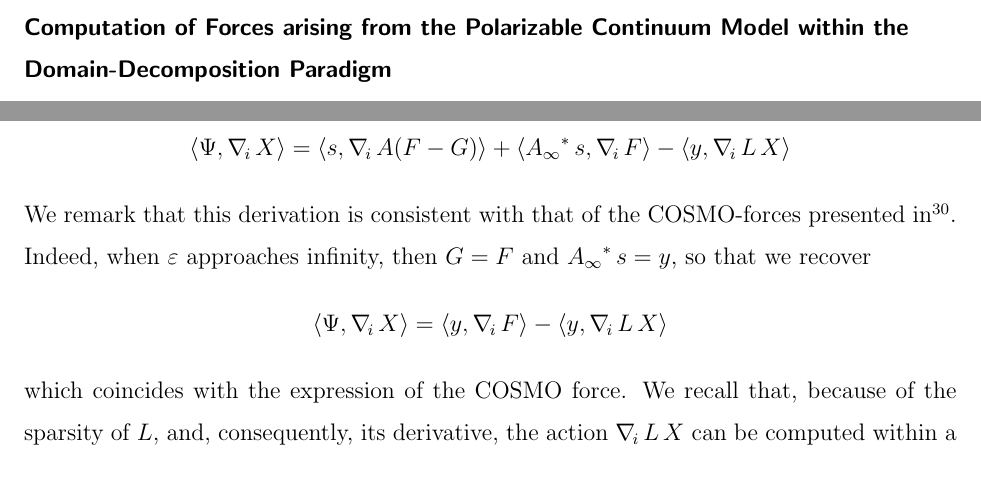
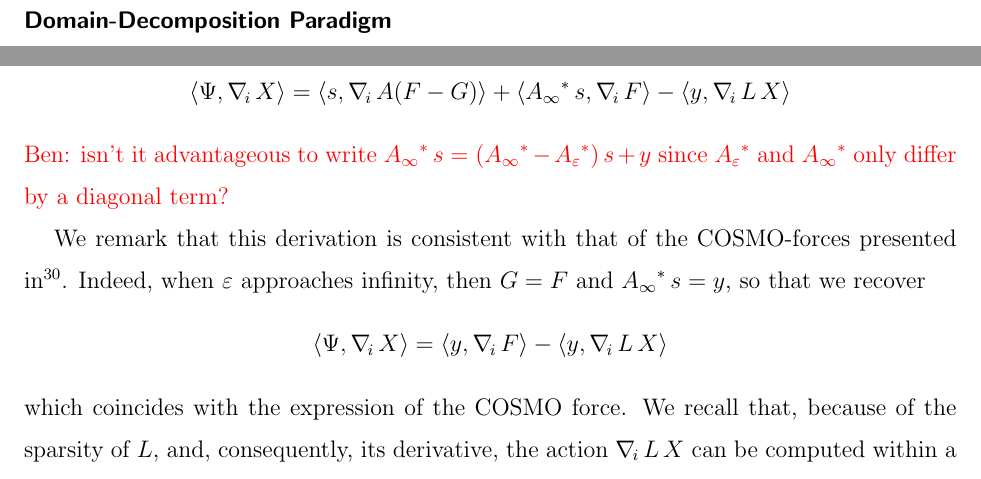
Before and after one commit to filippolipparini/ddPCM, a LaTeX paper (paper/ddpcm-sub.tex, which reads paper/2_forces.tex): two parts of pages 1 and 9 of 22, joined at a grey line, cut at the place of the change. Compiled offline with pdfLaTeX.

Commit message:
small remark

```diff
--- a/paper/2_forces.tex
+++ b/paper/2_forces.tex
@@ -87,6 +87,10 @@ Since the adjoint problem $(A_\varepsilon \, L )^* s = \Psi$ requires the two st
 \[
 \langle \Psi , \nablai X\rangle = \langle s , \nablai  A ( F - G ) \rangle + \langle {A_\infty}^*\, s , \nablai F \rangle - \langle  y , \nablai L \,  X \rangle
 \]
+\color{red}
+Ben: isn't it advantageous to write ${A_\infty}^*\, s = ({A_\infty}^*-{A_\varepsilon}^*)\, s + y$ since ${A_\varepsilon}^*$ and ${A_\infty}^*$ only differ by a diagonal term?
+\color{black}
+
 We remark that this derivation is consistent with that of the COSMO-forces presented in \cite{Lipparini_JCTC_ddCOSMO}. Indeed, when $\varepsilon$ approaches infinity, then $G = F$ and ${A_\infty}^* \, s =y$, so that we recover
 \[
 \langle \Psi , \nablai X\rangle =  \langle y , \nablai F \rangle - \langle y , \nablai L \,  X \rangle
```
